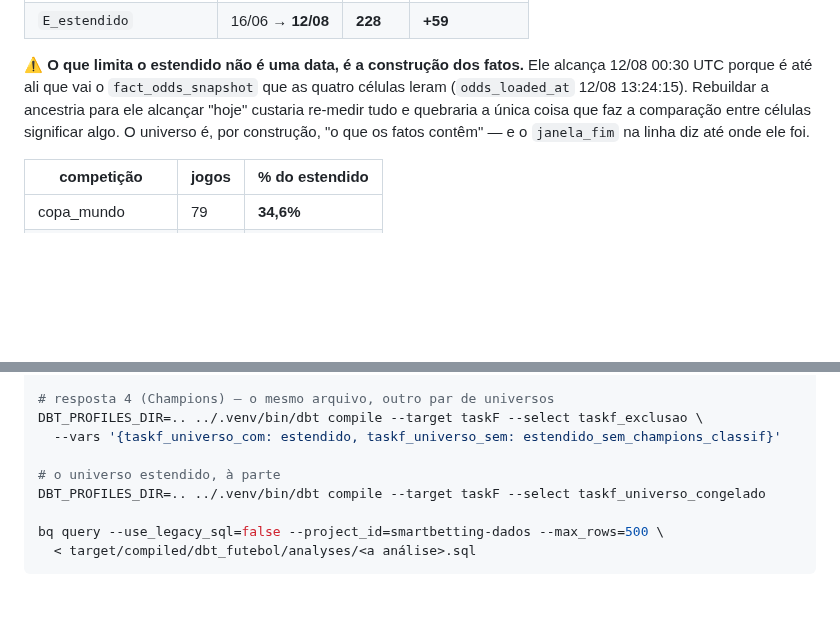
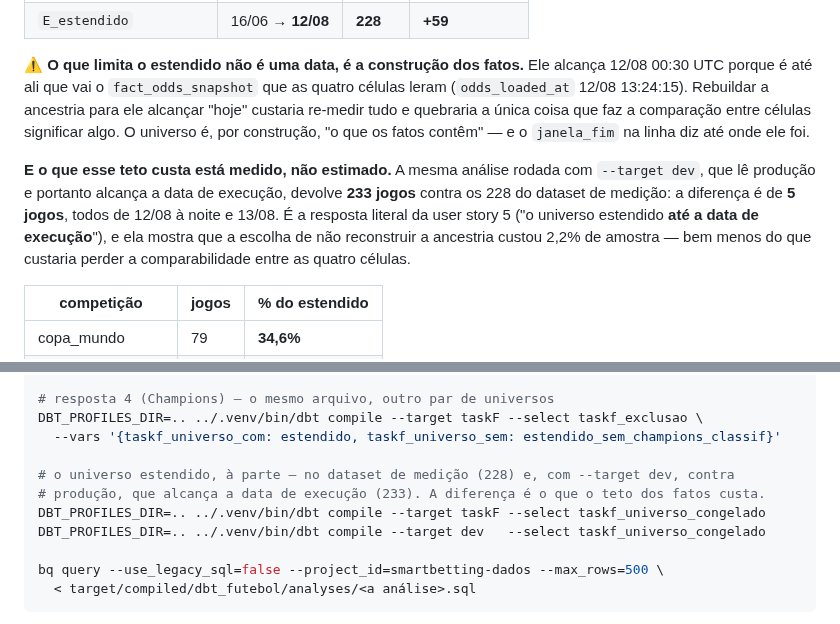
Before and after one commit to tech-lamjav/analytics-engineering, a Markdown page: docs/TASKF_RESULTADOS.md, 2 parts joined by grey strips. Rendered like a GitHub page; blank space fills up the shorter version.

Commit message:
docs(futebol): o teto dos fatos custa 5 jogos, e agora esta medido
A user story 5 pede o universo estendido "ate a data de execucao", e o medido
para na construcao dos fatos que as quatro celulas leram (12/08). A mesma
analise com --target dev le producao e devolve 233 contra 228: o teto custa 5
jogos, 2,2% da amostra. Menos do que custaria perder a comparabilidade entre as
celulas — mas o numero fica na mesa em vez da ressalva qualitativa.

Refs #58

```diff
--- a/docs/TASKF_RESULTADOS.md
+++ b/docs/TASKF_RESULTADOS.md
@@ -2084,6 +2084,13 @@ UTC porque é até ali que vai o `fact_odds_snapshot` que as quatro células ler
 a única coisa que faz a comparação entre células significar algo. O universo é, por construção, "o
 que os fatos contêm" — e o `janela_fim` na linha diz até onde ele foi.
 
+**E o que esse teto custa está medido, não estimado.** A mesma análise rodada com `--target dev`,
+que lê produção e portanto alcança a data de execução, devolve **233 jogos** contra os 228 do
+dataset de medição: a diferença é de **5 jogos**, todos de 12/08 à noite e 13/08. É a resposta
+literal da user story 5 ("o universo estendido **até a data de execução**"), e ela mostra que a
+escolha de não reconstruir a ancestria custou 2,2% de amostra — bem menos do que custaria perder a
+comparabilidade entre as quatro células.
+
 | competição | jogos | % do estendido |
 |---|---|---|
 | copa_mundo | 79 | **34,6%** |
@@ -2206,8 +2213,10 @@ DBT_PROFILES_DIR=.. ../.venv/bin/dbt compile --target taskF --select taskf_exclu
 DBT_PROFILES_DIR=.. ../.venv/bin/dbt compile --target taskF --select taskf_exclusao \
   --vars '{taskf_universo_com: estendido, taskf_universo_sem: estendido_sem_champions_classif}'
 
-# o universo estendido, à parte
+# o universo estendido, à parte — no dataset de medição (228) e, com --target dev, contra
+# produção, que alcança a data de execução (233). A diferença é o que o teto dos fatos custa.
 DBT_PROFILES_DIR=.. ../.venv/bin/dbt compile --target taskF --select taskf_universo_congelado
+DBT_PROFILES_DIR=.. ../.venv/bin/dbt compile --target dev   --select taskf_universo_congelado
 
 bq query --use_legacy_sql=false --project_id=smartbetting-dados --max_rows=500 \
   < target/compiled/dbt_futebol/analyses/<a análise>.sql
```
